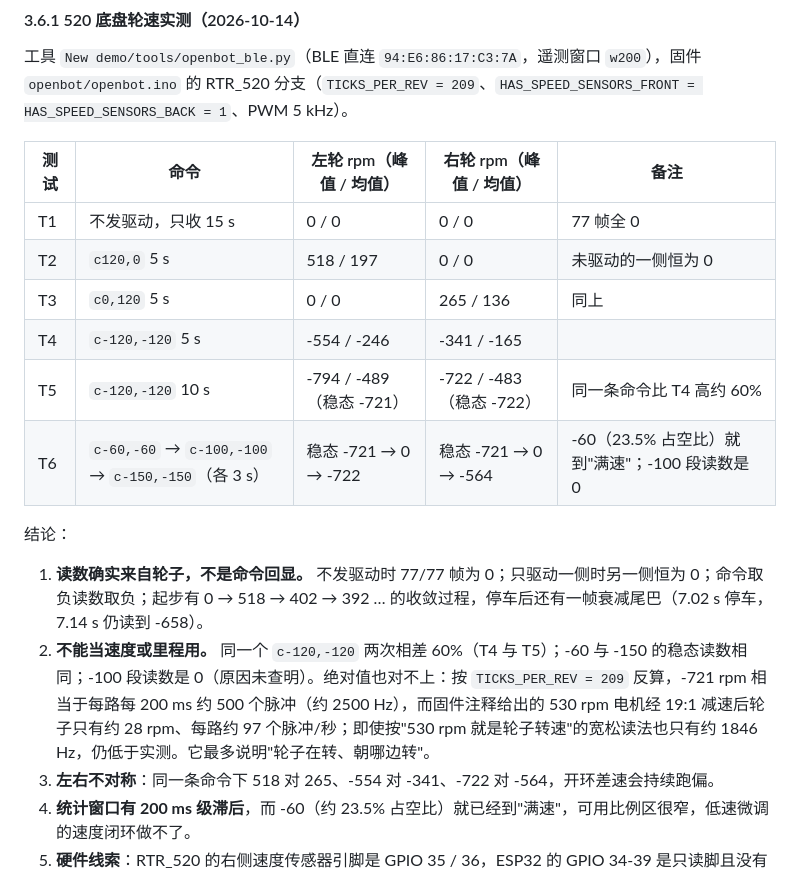
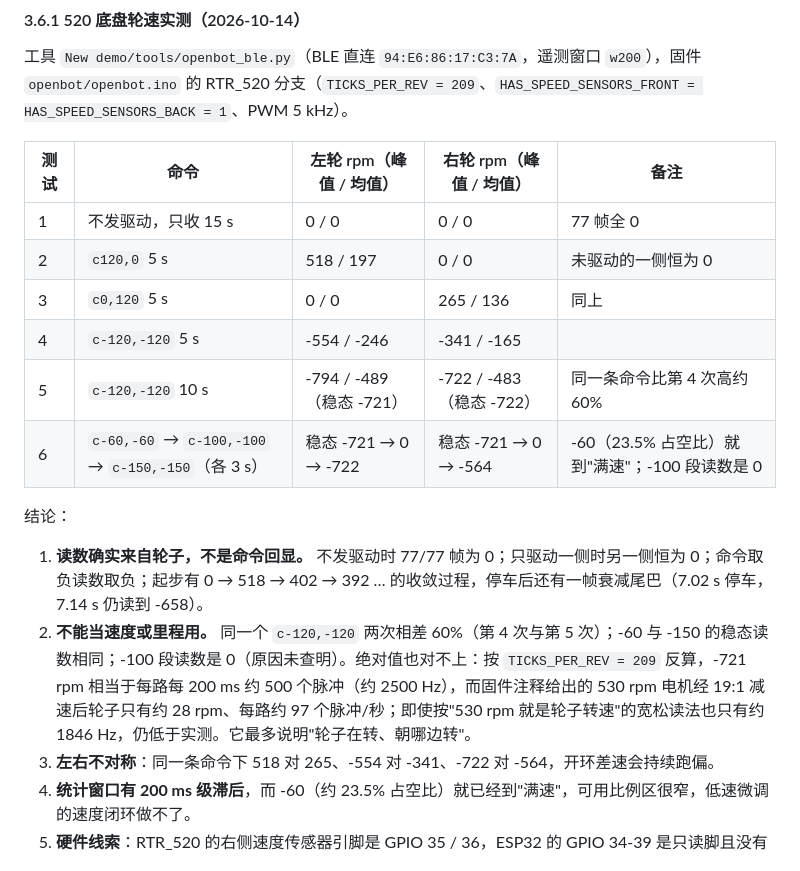
Before and after one commit to HeyBene/OpenBene, a Markdown page: New demo/ARIndoorNav-original/HANDOVER.zh-CN.md, the part around the change. Drawn GitHub-style.

Commit message:
Number the wheel-speed test rows plainly in the handover doc
T1-T6 collided with the T1-T7 field checklist in the Android README; the table now just numbers the six runs.

```diff
--- a/New demo/ARIndoorNav-original/HANDOVER.zh-CN.md
+++ b/New demo/ARIndoorNav-original/HANDOVER.zh-CN.md
@@ -150,17 +150,17 @@ AR 界面按钮（见 `ViewController.swift`）：
 
 | 测试 | 命令 | 左轮 rpm（峰值 / 均值） | 右轮 rpm（峰值 / 均值） | 备注 |
 | --- | --- | --- | --- | --- |
-| T1 | 不发驱动，只收 15 s | 0 / 0 | 0 / 0 | 77 帧全 0 |
-| T2 | `c120,0` 5 s | 518 / 197 | 0 / 0 | 未驱动的一侧恒为 0 |
-| T3 | `c0,120` 5 s | 0 / 0 | 265 / 136 | 同上 |
-| T4 | `c-120,-120` 5 s | -554 / -246 | -341 / -165 | |
-| T5 | `c-120,-120` 10 s | -794 / -489（稳态 -721） | -722 / -483（稳态 -722） | 同一条命令比 T4 高约 60% |
-| T6 | `c-60,-60` → `c-100,-100` → `c-150,-150`（各 3 s） | 稳态 -721 → 0 → -722 | 稳态 -721 → 0 → -564 | -60（23.5% 占空比）就到"满速"；-100 段读数是 0 |
+| 1 | 不发驱动，只收 15 s | 0 / 0 | 0 / 0 | 77 帧全 0 |
+| 2 | `c120,0` 5 s | 518 / 197 | 0 / 0 | 未驱动的一侧恒为 0 |
+| 3 | `c0,120` 5 s | 0 / 0 | 265 / 136 | 同上 |
+| 4 | `c-120,-120` 5 s | -554 / -246 | -341 / -165 | |
+| 5 | `c-120,-120` 10 s | -794 / -489（稳态 -721） | -722 / -483（稳态 -722） | 同一条命令比第 4 次高约 60% |
+| 6 | `c-60,-60` → `c-100,-100` → `c-150,-150`（各 3 s） | 稳态 -721 → 0 → -722 | 稳态 -721 → 0 → -564 | -60（23.5% 占空比）就到"满速"；-100 段读数是 0 |
 
 结论：
 
 1. **读数确实来自轮子，不是命令回显。** 不发驱动时 77/77 帧为 0；只驱动一侧时另一侧恒为 0；命令取负读数取负；起步有 0 → 518 → 402 → 392 … 的收敛过程，停车后还有一帧衰减尾巴（7.02 s 停车，7.14 s 仍读到 -658）。
-2. **不能当速度或里程用。** 同一个 `c-120,-120` 两次相差 60%（T4 与 T5）；-60 与 -150 的稳态读数相同；-100 段读数是 0（原因未查明）。绝对值也对不上：按 `TICKS_PER_REV = 209` 反算，-721 rpm 相当于每路每 200 ms 约 500 个脉冲（约 2500 Hz），而固件注释给出的 530 rpm 电机经 19:1 减速后轮子只有约 28 rpm、每路约 97 个脉冲/秒；即使按"530 rpm 就是轮子转速"的宽松读法也只有约 1846 Hz，仍低于实测。它最多说明"轮子在转、朝哪边转"。
+2. **不能当速度或里程用。** 同一个 `c-120,-120` 两次相差 60%（第 4 次与第 5 次）；-60 与 -150 的稳态读数相同；-100 段读数是 0（原因未查明）。绝对值也对不上：按 `TICKS_PER_REV = 209` 反算，-721 rpm 相当于每路每 200 ms 约 500 个脉冲（约 2500 Hz），而固件注释给出的 530 rpm 电机经 19:1 减速后轮子只有约 28 rpm、每路约 97 个脉冲/秒；即使按"530 rpm 就是轮子转速"的宽松读法也只有约 1846 Hz，仍低于实测。它最多说明"轮子在转、朝哪边转"。
 3. **左右不对称**：同一条命令下 518 对 265、-554 对 -341、-722 对 -564，开环差速会持续跑偏。
 4. **统计窗口有 200 ms 级滞后**，而 -60（约 23.5% 占空比）就已经到"满速"，可用比例区很窄，低速微调的速度闭环做不了。
 5. **硬件线索**：RTR_520 的右侧速度传感器引脚是 GPIO 35 / 36，ESP32 的 GPIO 34-39 是只读脚且没有内部上拉，固件里的 `pinMode(..., INPUT_PULLUP)` 在这两个脚上不生效，线路悬空就会计噪声；左侧（21 / 23）有上拉。
```
